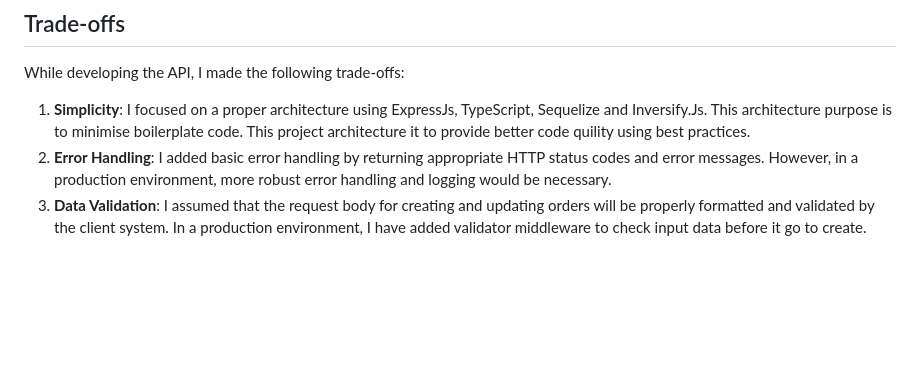
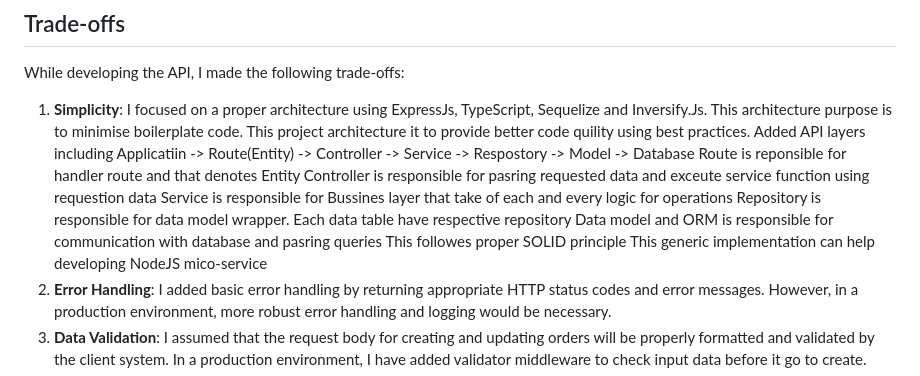
Before and after one commit to WIN-Services/backend-interview, a Markdown page: README2.md, the part around the change. GitHub-like rendering; blank space fills up the shorter version.

Commit message:
Add more information about the architecture build

```diff
--- a/README2.md
+++ b/README2.md
@@ -19,6 +19,14 @@ The API returns JSON results and handles edge cases appropriately by returning a
 While developing the API, I made the following trade-offs:
 
 1. **Simplicity**: I focused on a proper architecture using ExpressJs, TypeScript, Sequelize and Inversify.Js. This architecture purpose is to minimise boilerplate code. This project architecture it to provide better code quility using best practices.
+Added API layers including Applicatiin -> Route(Entity) -> Controller -> Service -> Respostory -> Model -> Database
+Route is reponsible for handler route and that denotes Entity
+Controller is responsible for pasring requested data and exceute service function using requestion data
+Service is responsible for Bussines layer that take of each and every logic for operations
+Repository is responsible for data model wrapper. Each data table have respective repository
+Data model and ORM is responsible for communication with database and pasring queries
+This followes proper SOLID principle
+This generic implementation can help developing NodeJS mico-service
 2. **Error Handling**: I added basic error handling by returning appropriate HTTP status codes and error messages. However, in a production environment, more robust error handling and logging would be necessary.
 3. **Data Validation**: I assumed that the request body for creating and updating orders will be properly formatted and validated by the client system. In a production environment, I have added validator middleware to check input data before it go to create.
 4. **Authentication and Authorization**: The API does not include authentication and authorization mechanisms. In a production environment, it would be essential to implement authentication and authorization to secure the endpoints and control access to the system.
```
